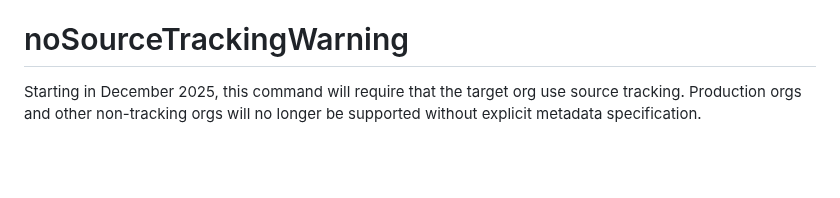
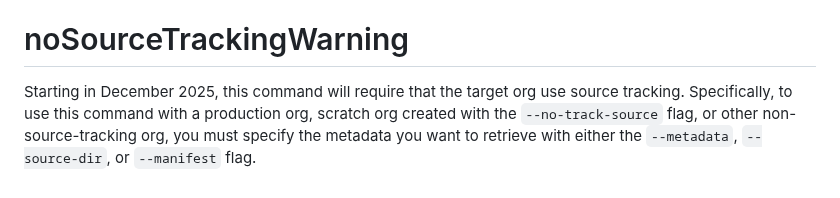
Before and after one commit to salesforcecli/plugin-deploy-retrieve, a Markdown page: messages/retrieve.start.md, the part around the change. Rendered like a GitHub page; blank space fills up the shorter version.

Commit message:
Update messages/retrieve.start.md
Co-authored-by: Juliet Shackell <63259011+jshackell-sfdc@users.noreply.github.com>

```diff
--- a/messages/retrieve.start.md
+++ b/messages/retrieve.start.md
@@ -203,4 +203,4 @@ This command expects the org to support source tracking. If it doesn't, you must
 # noSourceTrackingWarning
 
 Starting in December 2025, this command will require that the target org use source tracking.
-Production orgs and other non-tracking orgs will no longer be supported without explicit metadata specification.
+Specifically, to use this command with a production org, scratch org created with the `--no-track-source` flag, or other non-source-tracking org, you must specify the metadata you want to retrieve with either the `--metadata`, `--source-dir`, or `--manifest` flag.
```
